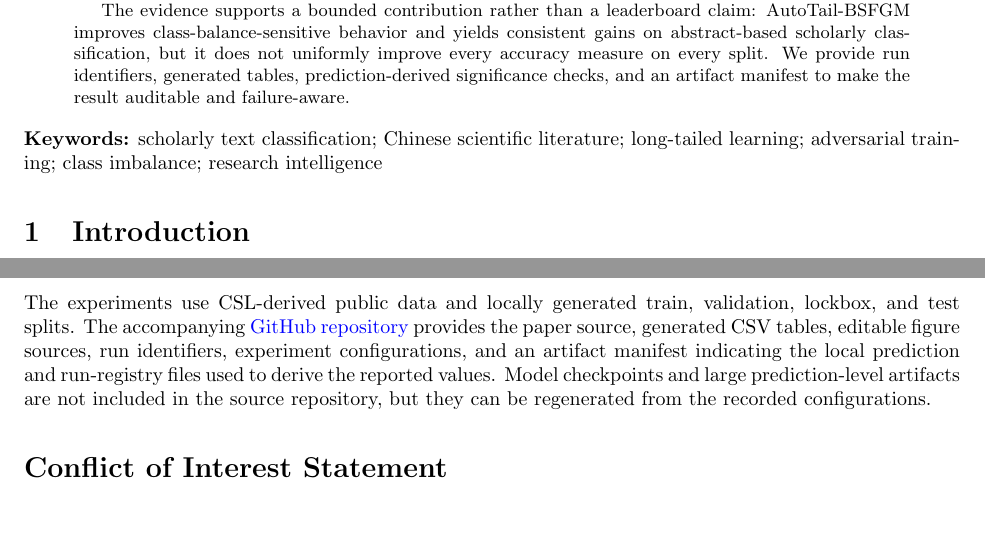
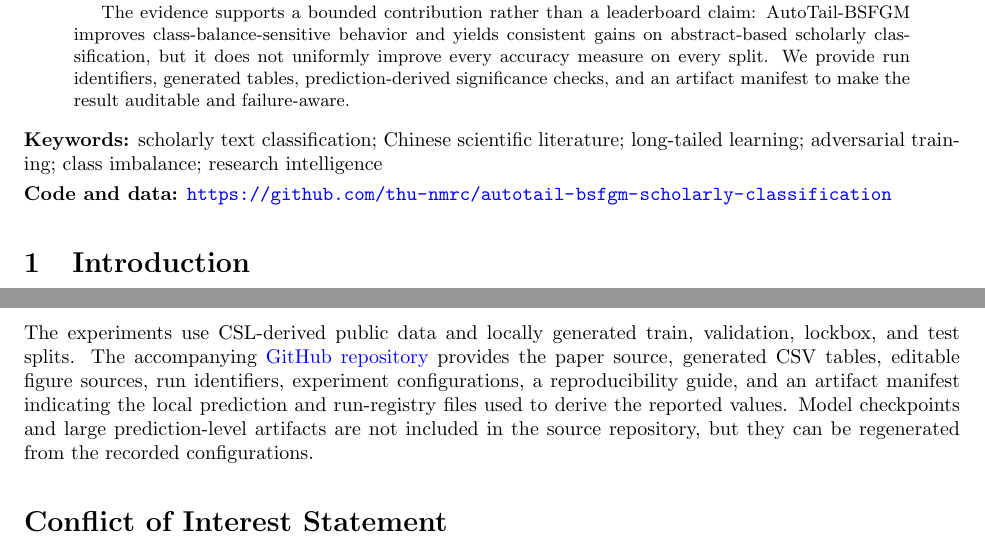
Before and after one commit to thu-nmrc/autotail-bsfgm-scholarly-classification, a LaTeX paper (paper/arxiv_scholarly_autotail_bsaux_fgm_20260528/main.tex): two parts of pages 1 and 13 of 15, joined at a grey line, cut so that both start at the same text, the shorter picture padded with empty space. Compiled offline with pdfLaTeX.

Commit message:
Add companion repository link to paper

```diff
--- a/paper/arxiv_scholarly_autotail_bsaux_fgm_20260528/main.tex
+++ b/paper/arxiv_scholarly_autotail_bsaux_fgm_20260528/main.tex
@@ -48,6 +48,8 @@ The evidence supports a bounded contribution rather than a leaderboard claim: Au
 \end{abstract}
 
 \noindent\textbf{Keywords:} scholarly text classification; Chinese scientific literature; long-tailed learning; adversarial training; class imbalance; research intelligence
+
+\noindent\textbf{Code and data:} \url{https://github.com/thu-nmrc/autotail-bsfgm-scholarly-classification}
 
 \section{Introduction}
 
@@ -304,7 +306,7 @@ The next research step is therefore not to claim a universal breakthrough, but t
 
 \section*{Data Availability Statement}
 
-The experiments use CSL-derived public data and locally generated train, validation, lockbox, and test splits. The accompanying \href{https://github.com/thu-nmrc/autotail-bsfgm-scholarly-classification}{GitHub repository} provides the paper source, generated CSV tables, editable figure sources, run identifiers, experiment configurations, and an artifact manifest indicating the local prediction and run-registry files used to derive the reported values. Model checkpoints and large prediction-level artifacts are not included in the source repository, but they can be regenerated from the recorded configurations.
+The experiments use CSL-derived public data and locally generated train, validation, lockbox, and test splits. The accompanying \href{https://github.com/thu-nmrc/autotail-bsfgm-scholarly-classification}{GitHub repository} provides the paper source, generated CSV tables, editable figure sources, run identifiers, experiment configurations, a reproducibility guide, and an artifact manifest indicating the local prediction and run-registry files used to derive the reported values. Model checkpoints and large prediction-level artifacts are not included in the source repository, but they can be regenerated from the recorded configurations.
 
 \section*{Conflict of Interest Statement}
 
```
Also changed, not shown: paper/arxiv_scholarly_autotail_bsaux_fgm_20260528/SUBMISSION_CHECKLIST.md (+3 -0 lines), paper/arxiv_scholarly_autotail_bsaux_fgm_20260528/README.md.
